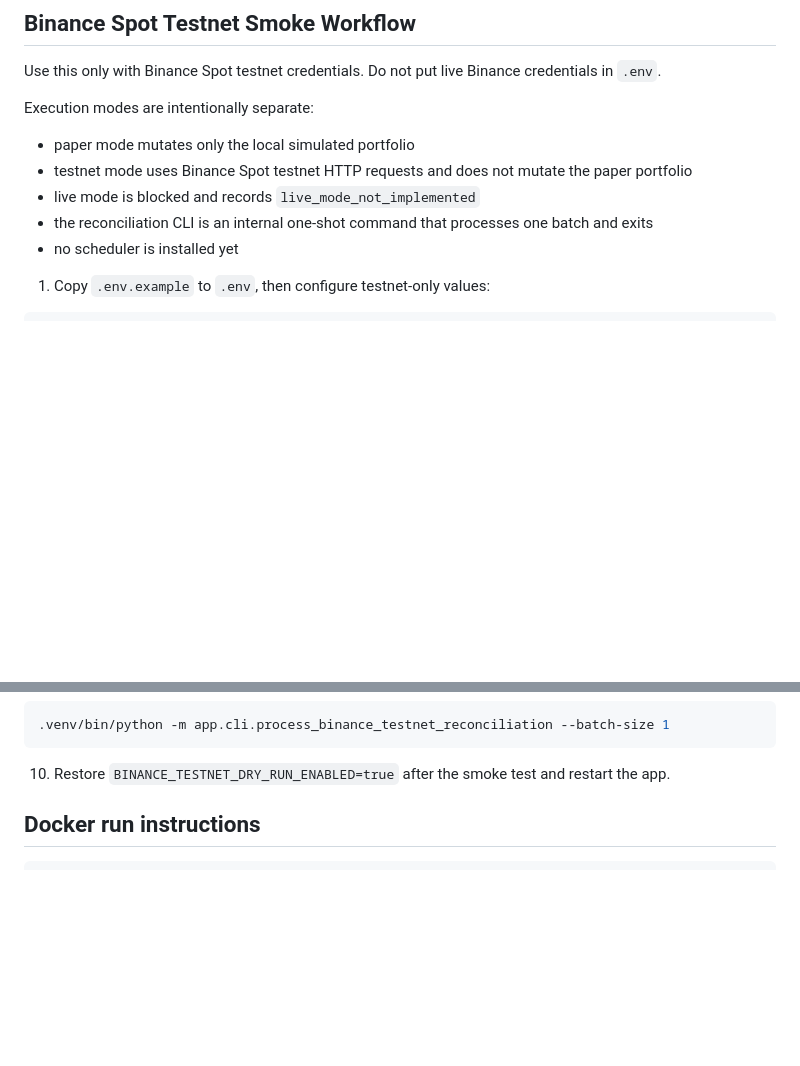
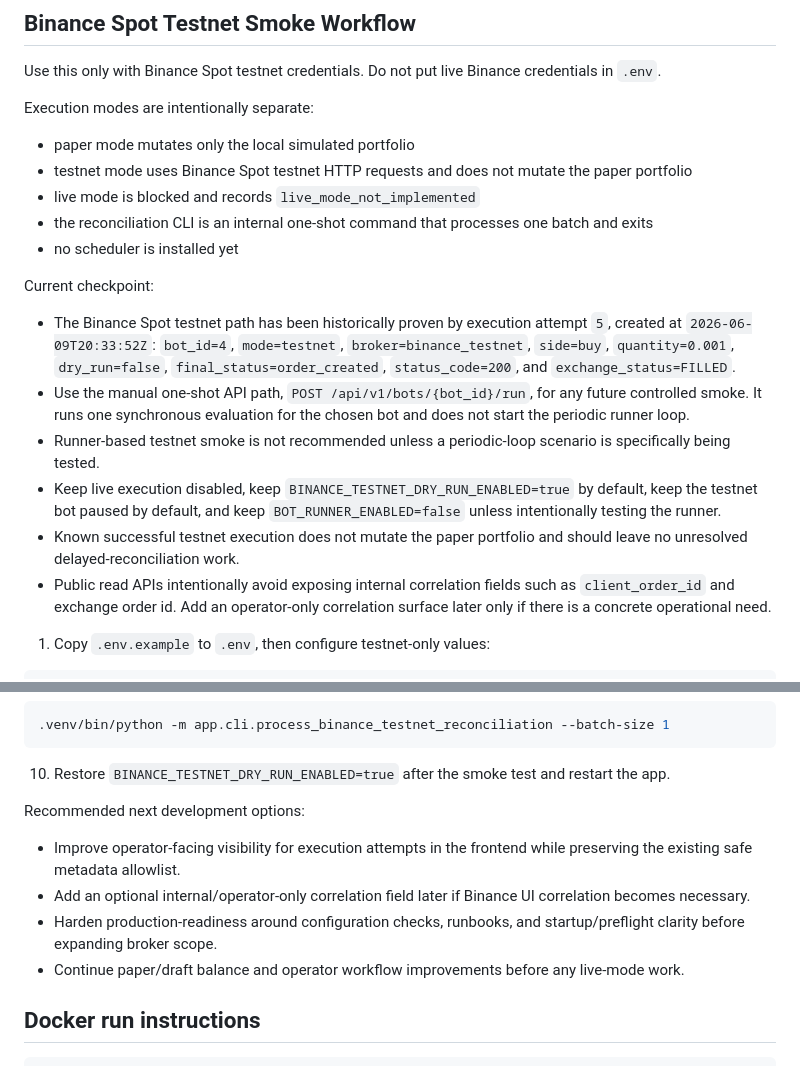
Before and after one commit to garikpetrosyan00/trading-automation-platform, a Markdown page: README.md, 2 parts joined by grey strips. Rendered like a GitHub page; blank space fills up the shorter version.

Commit message:
Document Binance testnet smoke checkpoint

````diff
--- a/README.md
+++ b/README.md
@@ -164,6 +164,15 @@ Execution modes are intentionally separate:
 - the reconciliation CLI is an internal one-shot command that processes one batch and exits
 - no scheduler is installed yet
 
+Current checkpoint:
+
+- The Binance Spot testnet path has been historically proven by execution attempt `5`, created at `2026-06-09T20:33:52Z`: `bot_id=4`, `mode=testnet`, `broker=binance_testnet`, `side=buy`, `quantity=0.001`, `dry_run=false`, `final_status=order_created`, `status_code=200`, and `exchange_status=FILLED`.
+- Use the manual one-shot API path, `POST /api/v1/bots/{bot_id}/run`, for any future controlled smoke. It runs one synchronous evaluation for the chosen bot and does not start the periodic runner loop.
+- Runner-based testnet smoke is not recommended unless a periodic-loop scenario is specifically being tested.
+- Keep live execution disabled, keep `BINANCE_TESTNET_DRY_RUN_ENABLED=true` by default, keep the testnet bot paused by default, and keep `BOT_RUNNER_ENABLED=false` unless intentionally testing the runner.
+- Known successful testnet execution does not mutate the paper portfolio and should leave no unresolved delayed-reconciliation work.
+- Public read APIs intentionally avoid exposing internal correlation fields such as `client_order_id` and exchange order id. Add an operator-only correlation surface later only if there is a concrete operational need.
+
 1. Copy `.env.example` to `.env`, then configure testnet-only values:
 
 ```bash
@@ -286,6 +295,13 @@ Run the internal one-shot CLI only when a delayed reconciliation job is due and
 ```
 
 10. Restore `BINANCE_TESTNET_DRY_RUN_ENABLED=true` after the smoke test and restart the app.
+
+Recommended next development options:
+
+- Improve operator-facing visibility for execution attempts in the frontend while preserving the existing safe metadata allowlist.
+- Add an optional internal/operator-only correlation field later if Binance UI correlation becomes necessary.
+- Harden production-readiness around configuration checks, runbooks, and startup/preflight clarity before expanding broker scope.
+- Continue paper/draft balance and operator workflow improvements before any live-mode work.
 
 ## Docker run instructions
 
````
